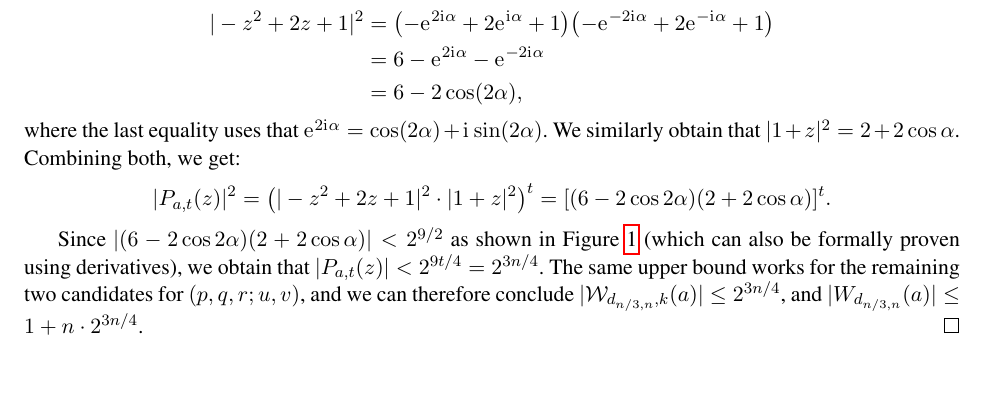
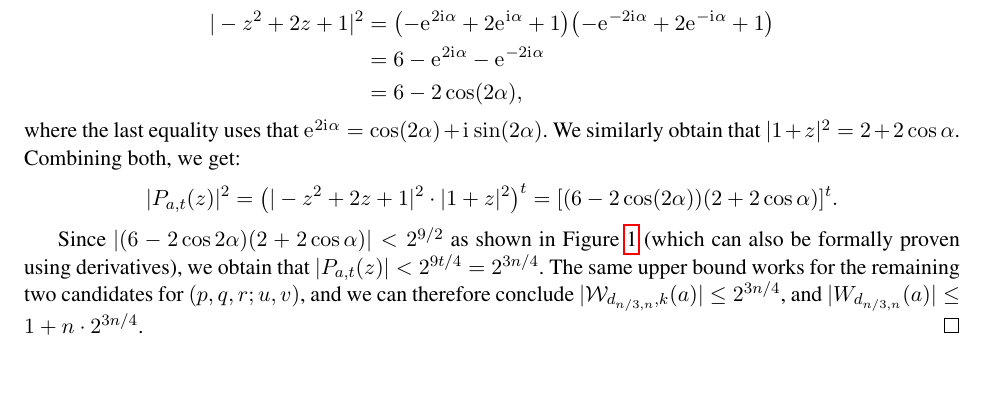
Before and after one commit to pierrickmeaux/revisedHWBF, a LaTeX thesis (RevisedHiddenWeight.tex): part of page 14 of 19, cut so that both start at the same text. Compiled offline with pdfLaTeX.

Commit message:
Small typo

```diff
--- a/RevisedHiddenWeight.tex
+++ b/RevisedHiddenWeight.tex
@@ -948,7 +948,7 @@ When a specific value of $t$ is given as a function of $n$, the proof strategy f
     \end{align*}
     where the last equality uses that $\ee^{2\ii\alpha}=\cos(2\alpha)+\ii\sin(2\alpha)$. We similarly obtain that $|1+z|^2=2+2\cos\alpha$. Combining both, we get:
     \[
-        |P_{a,t}(z)|^2=\left(|-z^2+2z+1|^2\cdot|1+z|^2\right)^t=[(6-2\cos2\alpha)(2+2\cos\alpha)]^t.
+        |P_{a,t}(z)|^2=\left(|-z^2+2z+1|^2\cdot|1+z|^2\right)^t=[(6-2\cos(2\alpha))(2+2\cos\alpha)]^t.
     \]
 
 
```
